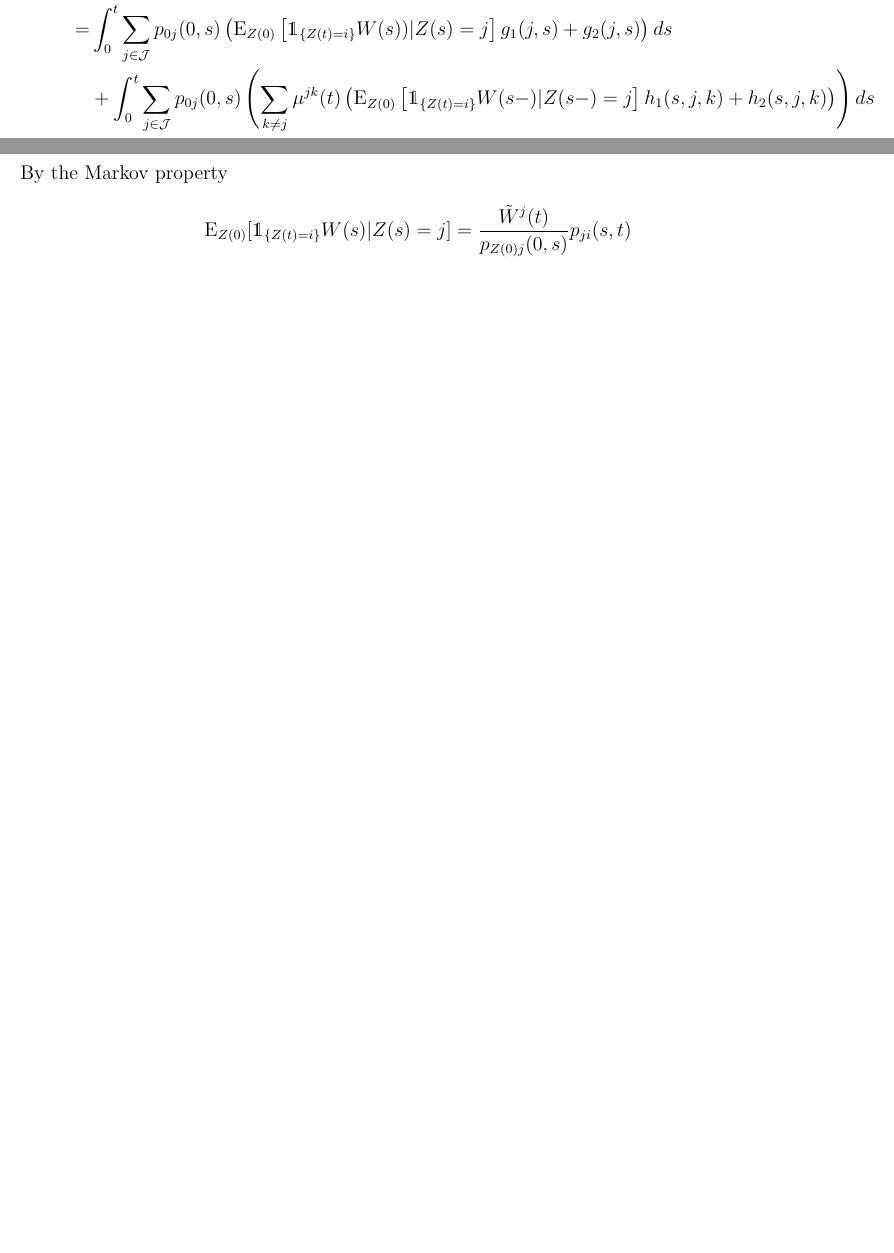
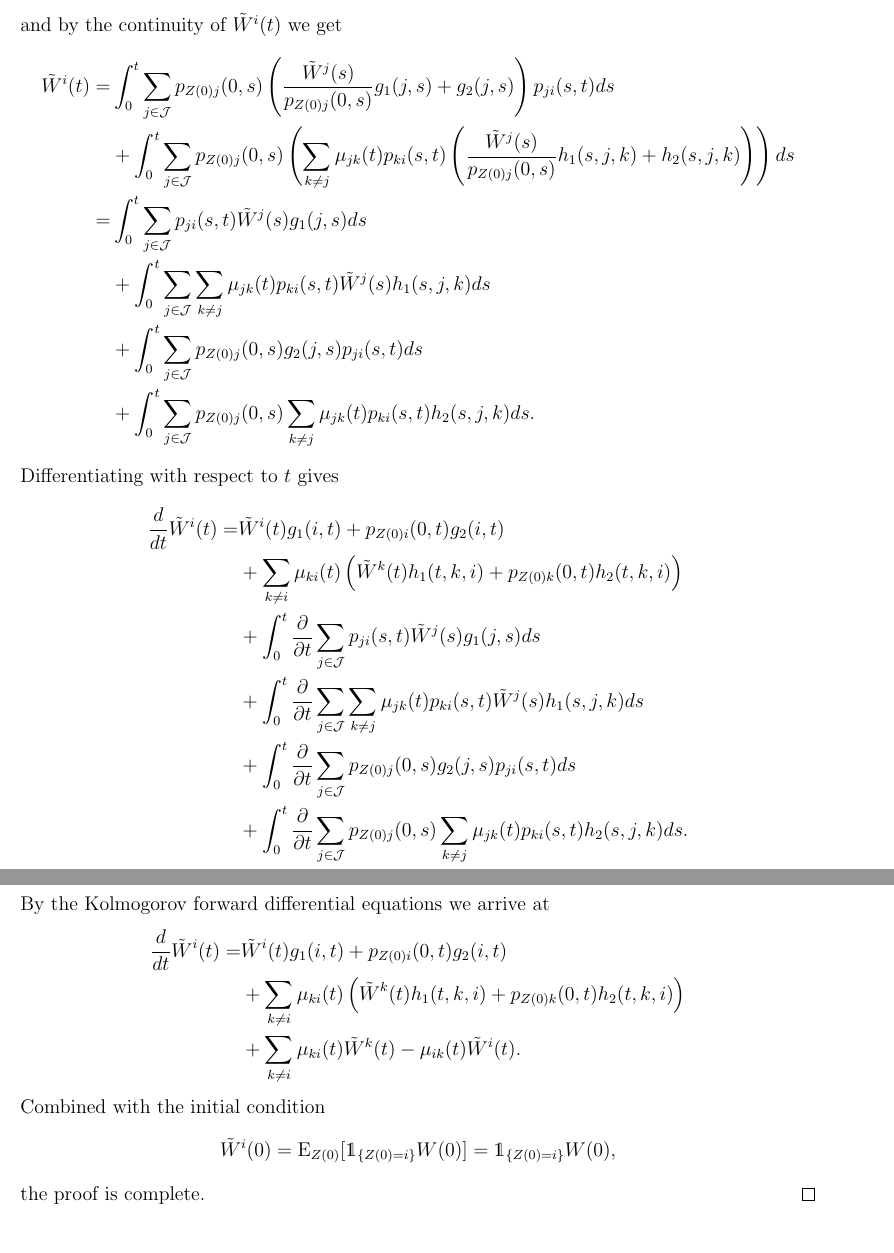
Before and after one commit to Alexlolli/NotesAndPapers, a LaTeX document (State_wise_reserves.tex): two parts of pages 12 and 13 of 19 before the commit and two parts of pages 17 and 18 of 21 after it, joined at a grey line, cut at the place of the change, the shorter picture padded with empty space. Compiled offline with pdfLaTeX.

Commit message:
Proof of main theorem done

```diff
--- a/State_wise_reserves.tex
+++ b/State_wise_reserves.tex
@@ -598,10 +565,4 @@ Note that $h(s,Z(s-),k,W(s-)$ is predictable, and we may therefore replace the i
-\int_0^t \sum_{j \in \mathcal{J}} p_{0j}(0,s)  \left( \sum_{k \neq j}  \mu^{jk}(t) \left(  \E_{Z(0)} \left[\indic{Z(t)=i} W(s-)|Z(s-)=j \right] h_1(s,j,k)+h_2(s,j,k)  \right) \right) ds
-\end{align*}
-By the Markov property
-$$
-\E_{Z(0)}[\indic{Z(t)=i}W(s)|Z(s)=j]=\frac{\tilde{W}^j(t)}{p_{Z(0)j}(0,s)}p_{ji}(s,t)
-$$
-\end{proof}
+
 
 The functions $g$ and $h$ respectively describe the continuous and discrete dynamics of $W(s)$. Skriv noget om antagelser og signifikans. Eksempel.
 \subsubsection{Free Policy}
@@ -730,0 +709 @@ $$
+\mu_{jk}(s)\frac{p_{ki}(s,t)}{p_{ji}(s,t)}.
@@ -731,3 +741,59 @@ $$
+and by the continuity of $\tilde{W}^i(t)$ we get
+\begin{align*}
+\tilde{W}^i(t)=&
+\int_0^t \sum_{j \in \mathcal{J}} p_{Z(0)j}(0,s)\left( \frac{\tilde{W}^j(s)}{p_{Z(0)j}(0,s)}g_1(j,s)+g_2(j,s)\right)p_{ji}(s,t) ds
+\\
+&+
+\int_0^t \sum_{j \in \mathcal{J}} p_{Z(0)j}(0,s)  \left( \sum_{k \neq j}  \mu_{jk}(t)p_{ki}(s,t) \left(  \frac{\tilde{W}^j(s)}{p_{Z(0)j}(0,s)} h_1(s,j,k)+h_2(s,j,k)  \right) \right) ds
+\\
+=&
+\int_0^t \sum_{j \in \mathcal{J}} p_{ji}(s,t) \tilde{W}^j(s)g_1(j,s) ds
+\\
+&+
+\int_0^t \sum_{j \in \mathcal{J}} \sum_{k \neq j}  \mu_{jk}(t) p_{ki}(s,t) \tilde{W}^j(s) h_1(s,j,k)  ds
+\\
+&+
+\int_0^t \sum_{j \in \mathcal{J}} p_{Z(0)j}(0,s)g_2(j,s)p_{ji}(s,t) ds
+\\
+&+
+\int_0^t \sum_{j \in \mathcal{J}} p_{Z(0)j}(0,s)  \sum_{k \neq j}  \mu_{jk}(t) p_{ki}(s,t)h_2(s,j,k) ds.
+\end{align*}
+Differentiating with respect to $t$ gives
+\begin{align*}
+\frac{d}{dt}\tilde{W}^i(t)=&
+ \tilde{W}^i(t)g_1(i,t)+p_{Z(0)i}(0,t)g_2(i,t)\\
+&+
+\sum_{k \neq i} \mu_{ki}(t) \left( \tilde{W}^k(t) h_1(t,k,i) + p_{Z(0)k}(0,t)h_2(t,k,i) \right)
+\\
+&+
+\int_0^t \frac{\partial}{\partial t}  \sum_{j \in \mathcal{J}} p_{ji}(s,t) \tilde{W}^j(s)g_1(j,s) ds
+\\
+&+
+\int_0^t \frac{\partial}{\partial t}  \sum_{j \in \mathcal{J}} \sum_{k \neq j}  \mu_{jk}(t) p_{ki}(s,t) \tilde{W}^j(s) h_1(s,j,k)  ds
+\\
+&+
+\int_0^t \frac{\partial}{\partial t}  \sum_{j \in \mathcal{J}} p_{Z(0)j}(0,s)g_2(j,s)p_{ji}(s,t) ds
+\\
+&+
+\int_0^t \frac{\partial}{\partial t} \sum_{j \in \mathcal{J}} p_{Z(0)j}(0,s)  \sum_{k \neq j}  \mu_{jk}(t) p_{ki}(s,t)h_2(s,j,k) ds.
+\end{align*}
+By the Kolmogorov forward differential equations we arrive at
+\begin{align*}
+\frac{d}{dt}\tilde{W}^i(t)=&
+ \tilde{W}^i(t)g_1(i,t)+p_{Z(0)i}(0,t)g_2(i,t)\\
+&+
+\sum_{k \neq i} \mu_{ki}(t) \left( \tilde{W}^k(t) h_1(t,k,i) + p_{Z(0)k}(0,t)h_2(t,k,i) \right)
+\\
+&+
+\sum_{k \neq i} \mu_{ki}(t) \tilde{W}^k(t)-\mu_{ik}(t)\tilde{W}^i(t).
+\end{align*}
+Combined with the initial condition
+$$
+\tilde{W}^i(0)=\E_{Z(0)}[\indic{Z(0)=i}W(0)]=\indic{Z(0)=i}W(0),
+$$
+the proof is complete.
+\end{proof}
+
 \section{Dynamics of $X$ and $Y$}\label{seq:Dyn}
 The savings account at time $t$ is the past net income compounded with the real interest, i.e.
 $$
```
Also changed, not shown: State_wise_reserves.pdf, State_wise_reserves.tex (85 more changed lines), 3 other files.
